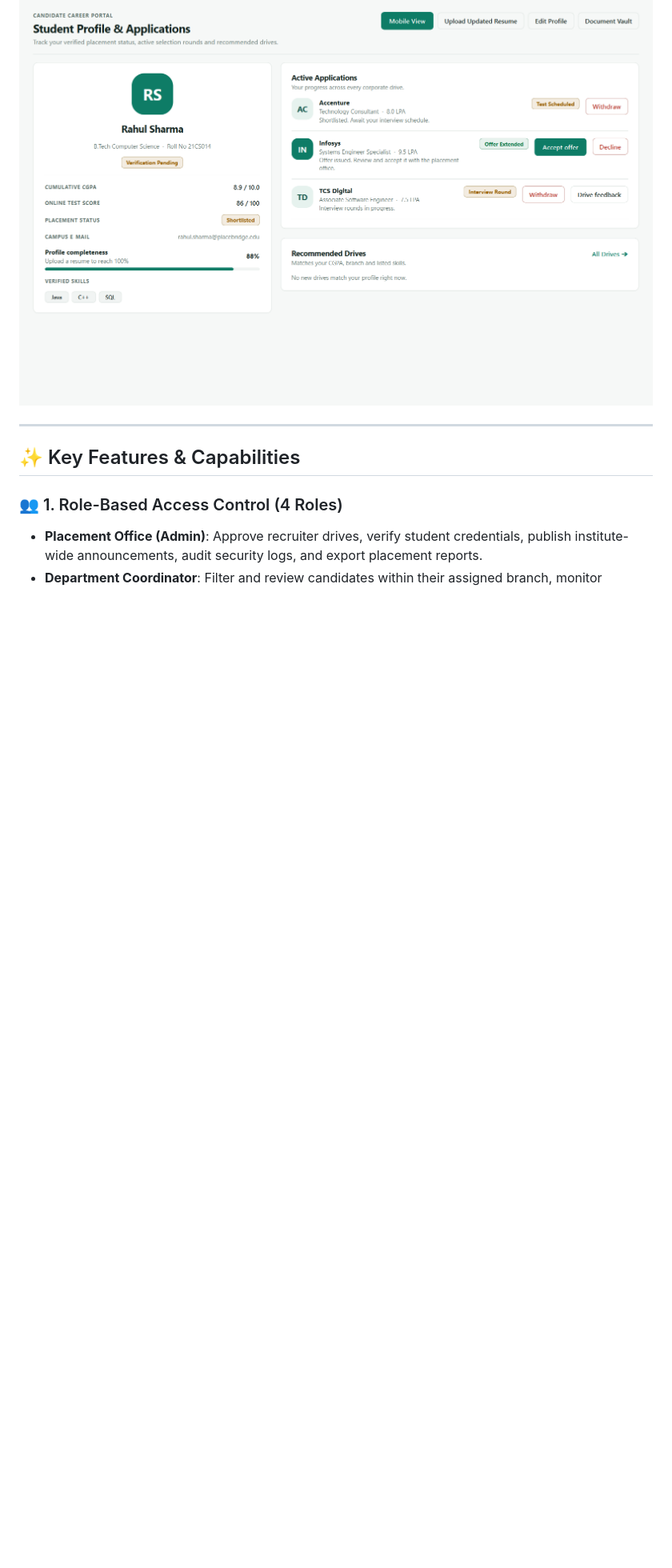
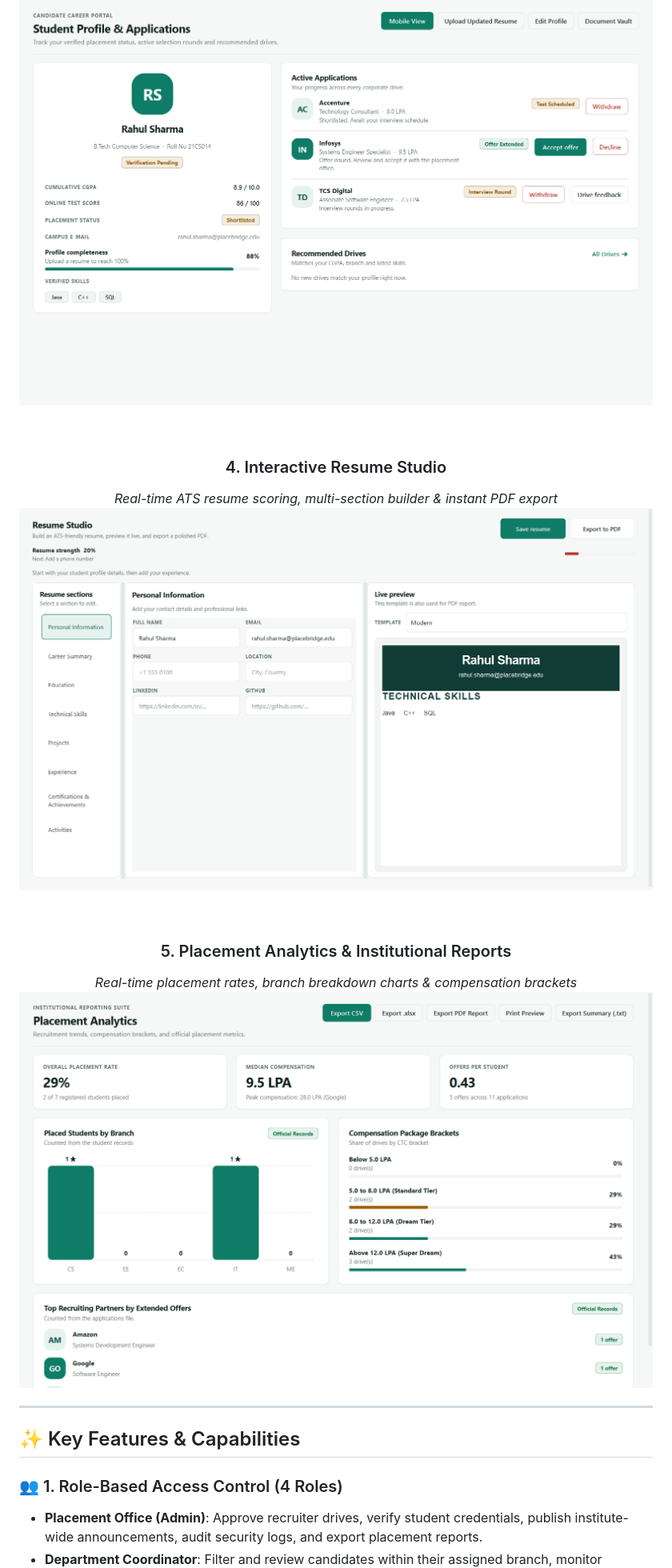
Before and after one commit to tiwariprachi3007/PlaceBridge---a-campus-placement-management-system, a Markdown page: README.md, the part around the change. Shown at 80% size. GitHub-like rendering; pictures changed too: docs/screenshots/reports-analytics.png (added), docs/screenshots/resume-studio.png (added); blank space fills up the shorter version.

Commit message:
docs: add Resume Studio and Placement Analytics screenshots to README

```diff
--- a/README.md
+++ b/README.md
@@ -39,6 +39,18 @@ Developed as an Object-Oriented Programming (OOP) project, PlaceBridge provides
 ### 3. Student Portal & Opportunity Hub
 *Personalized drive discovery, tier-based eligibility tracking, interviews & application status*
 ![Student Portal](docs/screenshots/student-portal.png)
+
+<br/>
+
+### 4. Interactive Resume Studio
+*Real-time ATS resume scoring, multi-section builder & instant PDF export*
+![Resume Studio](docs/screenshots/resume-studio.png)
+
+<br/>
+
+### 5. Placement Analytics & Institutional Reports
+*Real-time placement rates, branch breakdown charts & compensation brackets*
+![Placement Reports & Analytics](docs/screenshots/reports-analytics.png)
 
 </div>
 
```
